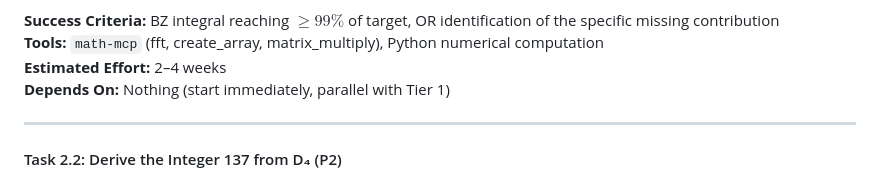
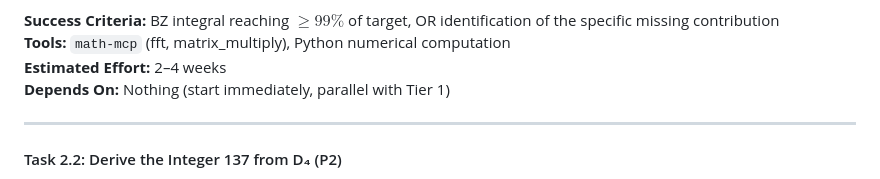
Before and after one commit to brandonmccraryresearch-cloud/AgentsOfAcademia, a Markdown page: audit_results/v82_critical_review_and_schematic.md, the part around the change. Rendered like a GitHub page.

Commit message:
Update audit_results/v82_critical_review_and_schematic.md
Co-authored-by: Copilot <175728472+Copilot@users.noreply.github.com>

```diff
--- a/audit_results/v82_critical_review_and_schematic.md
+++ b/audit_results/v82_critical_review_and_schematic.md
@@ -397,7 +397,7 @@ The following schematic is organized by priority (P1 = highest), estimated diffi
    - Check if resummation closes the gap
 
 **Success Criteria:** BZ integral reaching $\geq 99\%$ of target, OR identification of the specific missing contribution
-**Tools:** `math-mcp` (fft, create_array, matrix_multiply), Python numerical computation
+**Tools:** `math-mcp` (fft, matrix_multiply), Python numerical computation
 **Estimated Effort:** 2–4 weeks
 **Depends On:** Nothing (start immediately, parallel with Tier 1)
 
```
